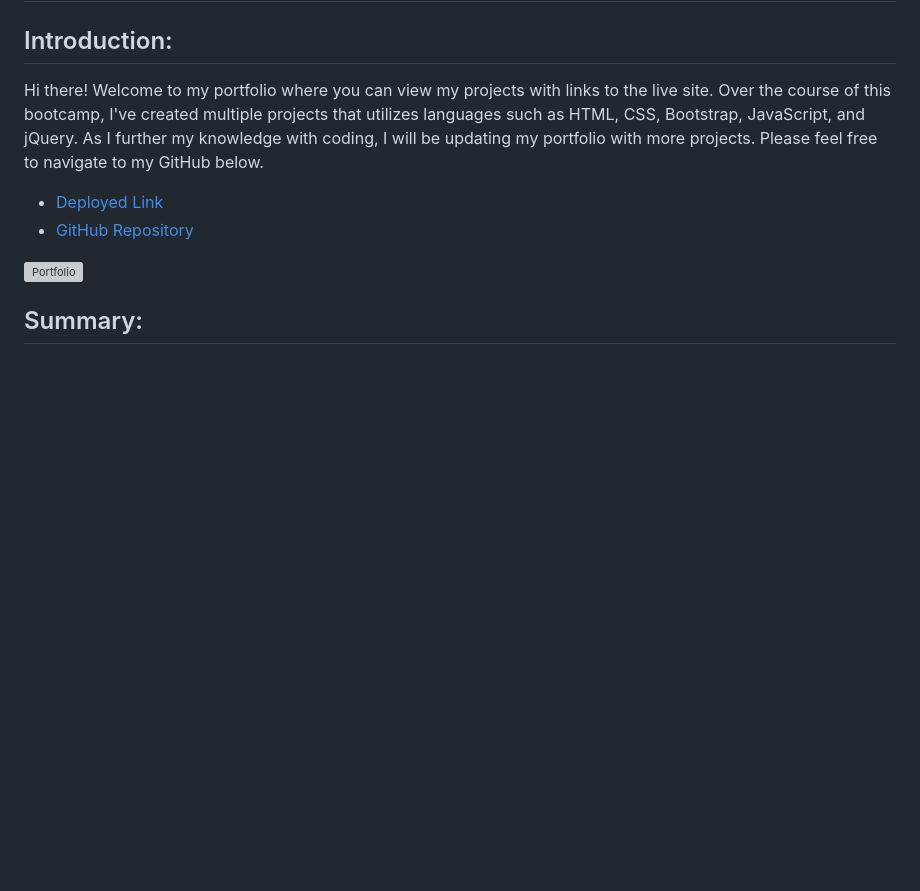
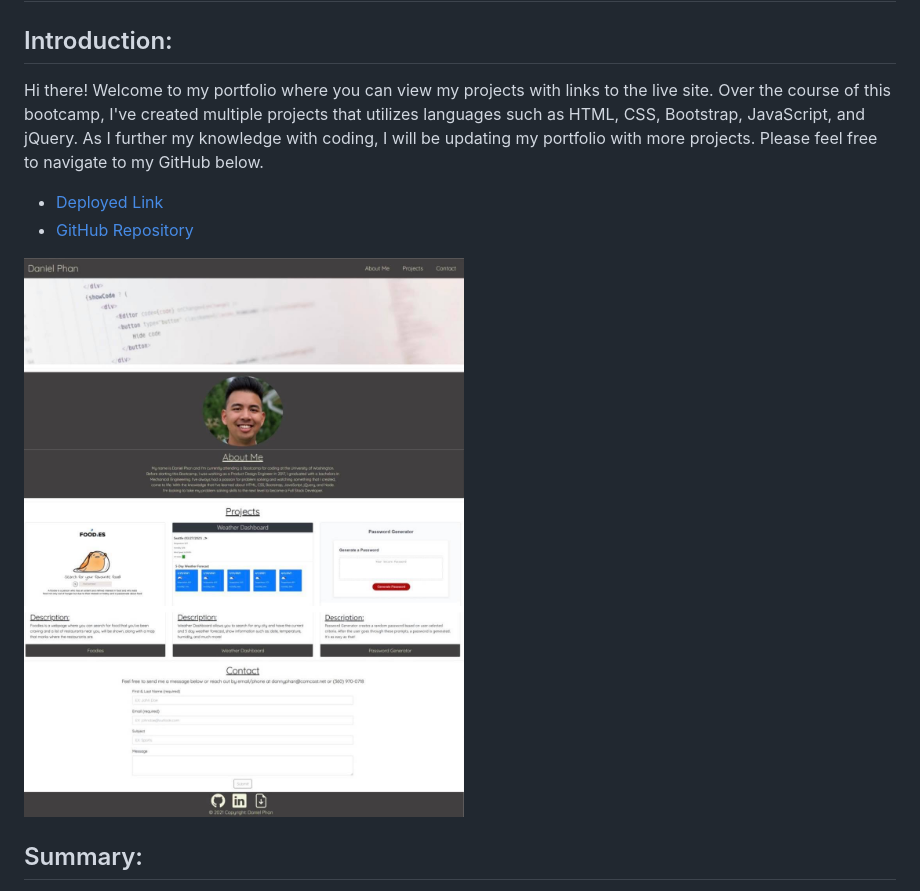
Before and after one commit to dannyphan6/Updated-Portfolio, a Markdown page: README.md, the part around the change. GitHub-like rendering; pictures changed too: assets/images/updated-portfolio.jpg (added); blank space fills up the shorter version; grey boxes are pictures that could not be loaded.

Commit message:
Added image to README

```diff
--- a/README.md
+++ b/README.md
@@ -7,7 +7,7 @@ Hi there! Welcome to my portfolio where you can view my projects with links to t
 * [Deployed Link](https://dannyphan6.github.io/Updated-Portfolio/)
 * [GitHub Repository](https://github.com/dannyphan6/Updated-Portfolio)
 
-![Portfolio]()
+![Portfolio](./assets/images/updated-portfolio.jpg)
 
 ## Summary:
 1. Projects will showcase my knowledge of different languages
```
